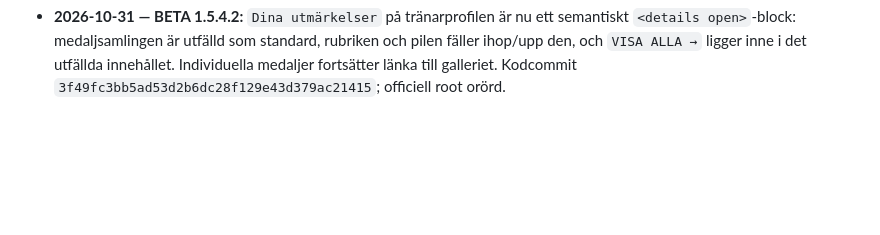
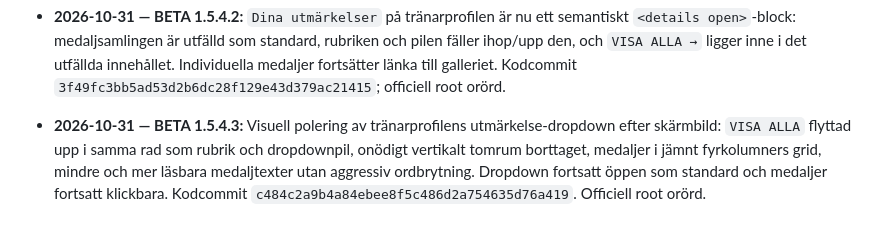
Before and after one commit to olikid/shl-gulddrommen, a Markdown page: PROJECT_BIBLE.md, the part around the change. Rendered like a GitHub page; blank space fills up the shorter version.

Commit message:
docs: BETA 1.5.4.3 awards dropdown visual polish

```diff
--- a/PROJECT_BIBLE.md
+++ b/PROJECT_BIBLE.md
@@ -191,3 +191,5 @@ Tränarens privatekonomi ska i en framtida version påverka matchbeslut och i f
 - **2026-10-31 — BETA 1.5.4.1:** Tränarprofilens utmärkelse-UI ombyggt: tränartitel visas åter som separat titel; under profilstatistiken finns en flex-wrap-samling med individuella klickbara, nivåfärgade medaljkort för alla upplåsta achievements. Samtliga medaljer öppnar achievementsidan. En separat kompakt `VISA ALLA →`-knapp sitter i samlingens rubrikrad. Ingen ändring av root. Kodcommit `474416207423439a7d6429525a4a32ba59cb70eb`.
 
 - **2026-10-31 — BETA 1.5.4.2:** `Dina utmärkelser` på tränarprofilen är nu ett semantiskt `<details open>`-block: medaljsamlingen är utfälld som standard, rubriken och pilen fäller ihop/upp den, och `VISA ALLA →` ligger inne i det utfällda innehållet. Individuella medaljer fortsätter länka till galleriet. Kodcommit `3f49fc3bb5ad53d2b6dc28f129e43d379ac21415`; officiell root orörd.
+
+- **2026-10-31 — BETA 1.5.4.3:** Visuell polering av tränarprofilens utmärkelse-dropdown efter skärmbild: `VISA ALLA` flyttad upp i samma rad som rubrik och dropdownpil, onödigt vertikalt tomrum borttaget, medaljer i jämnt fyrkolumners grid, mindre och mer läsbara medaljtexter utan aggressiv ordbrytning. Dropdown fortsatt öppen som standard och medaljer fortsatt klickbara. Kodcommit `c484c2a9b4a84ebee8f5c486d2a754635d76a419`. Officiell root orörd.
```
